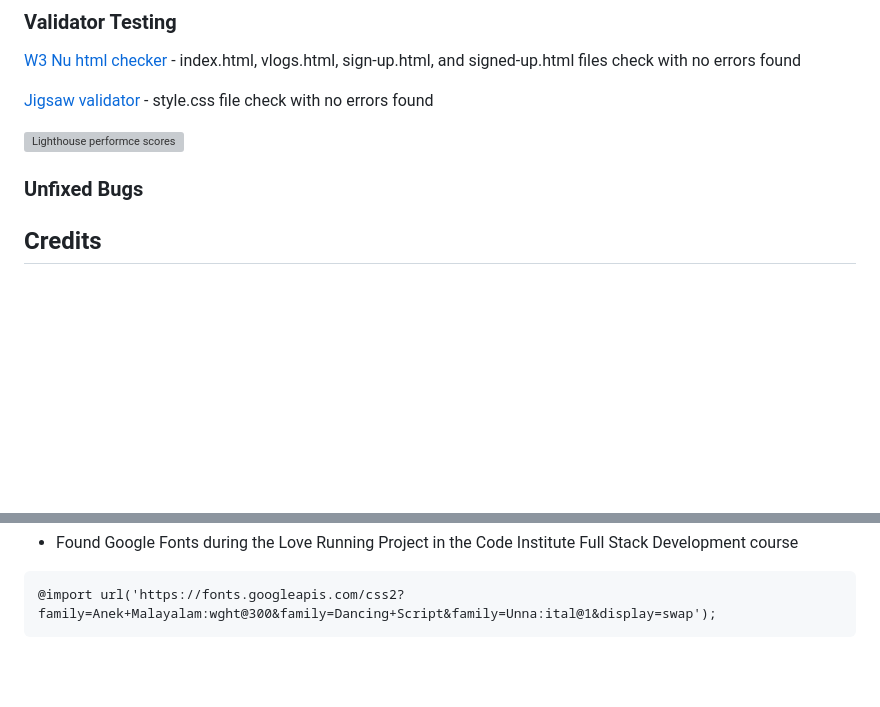
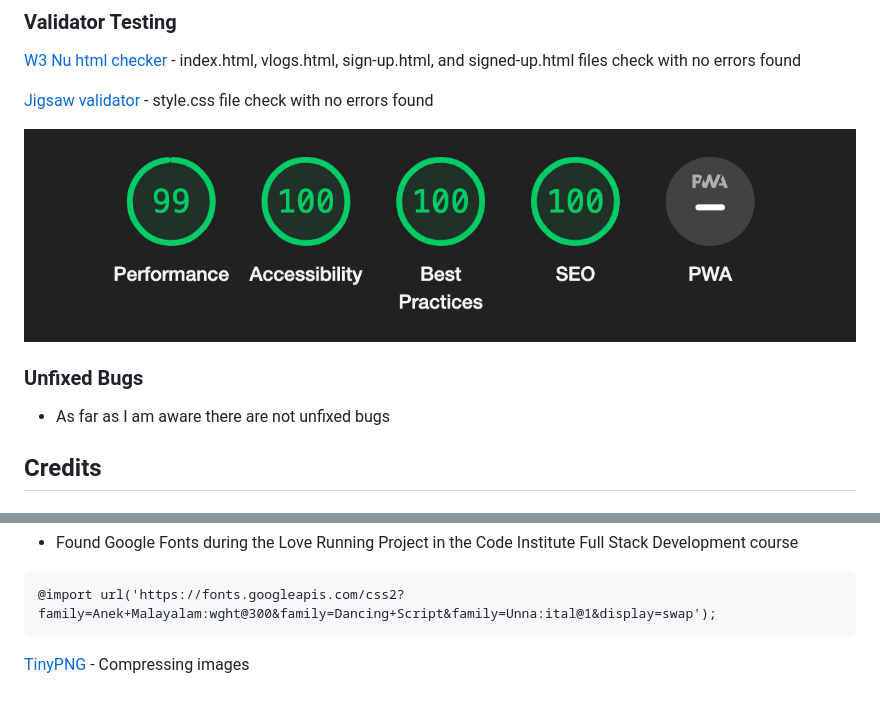
Before and after one commit to CamCove-Crichton/avanlifersmustsee, a Markdown page: README.md, 2 parts joined by grey strips. Drawn GitHub-style; pictures changed too: README images/Lighthouse.png (added); blank space fills up the shorter version; grey boxes are pictures that could not be loaded.

Commit message:
Add screengrab for Lighthouse test in the README images directory and create file path to add image to the README.md file

````diff
--- a/README.md
+++ b/README.md
@@ -140,10 +140,11 @@ A Vanlifers Must See (and more, in the UK) is dedicated to bringing the top MUST
 [Jigsaw validator](https://jigsaw.w3.org/css-validator/) - style.css file check with no errors found
 
 <!-- Lighthouse test here -->
-![Lighthouse performce scores]()
+![Lighthouse performce scores](/README%20images/Lighthouse.png)
 
 ### Unfixed Bugs
 <!-- Any unfixed bug details here -->
+- As far as I am aware there are not unfixed bugs
 
 ## Credits
 
@@ -515,3 +516,5 @@ display: flex;
 ```
 @import url('https://fonts.googleapis.com/css2?family=Anek+Malayalam:wght@300&family=Dancing+Script&family=Unna:ital@1&display=swap');
 ```
+
+[TinyPNG](https://tinypng.com/) - Compressing images
````
